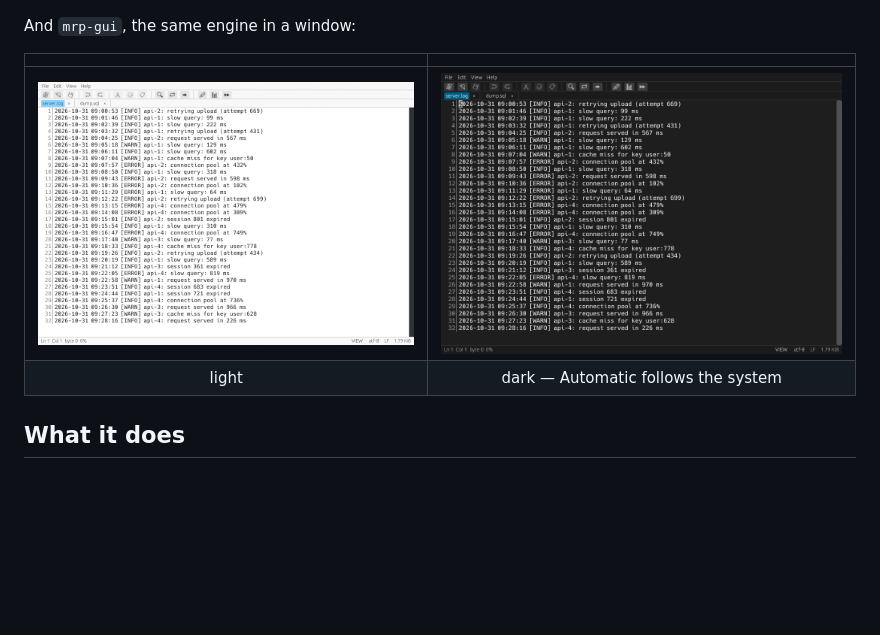
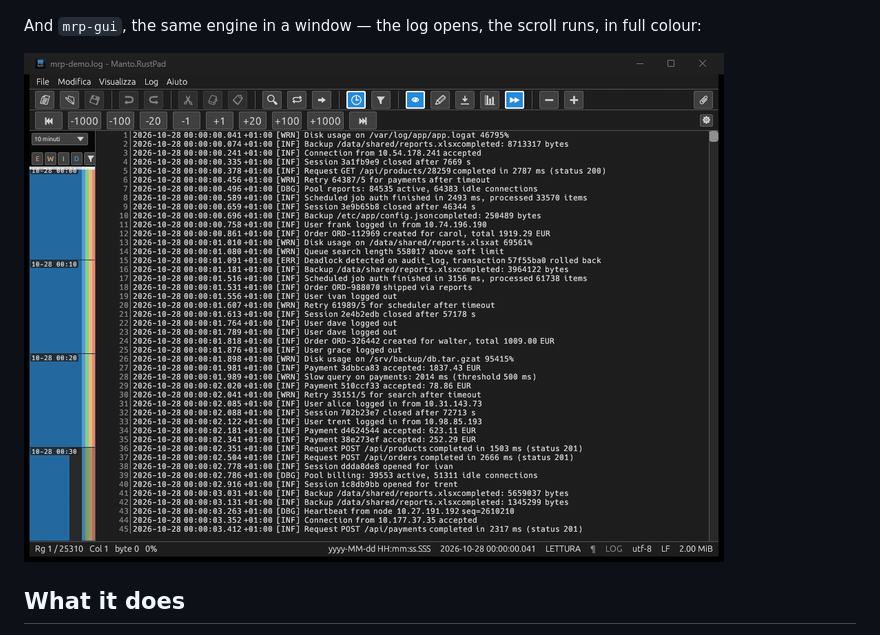
Before and after one commit to heavymanto/Manto.RustPad, a Markdown page: README.md, the part around the change. Drawn GitHub-style; pictures changed too: docs/img/gui-demo.gif (added); blank space fills up the shorter version.

```diff
--- a/README.md
+++ b/README.md
@@ -76,12 +76,9 @@ The engine is one (`mrp-core`: documents, tabs, search, edits, sessions) — and
 
 <a href="#in-action"><img src="docs/img/tui-timeline.gif" alt="mrp-tui in motion: scroll, timeline, level colours" /></a>
 
-And `mrp-gui`, the same engine in a window:
+And `mrp-gui`, the same engine in a window — the log opens, the scroll runs, in full colour:
 
-| | |
-|:---:|:---:|
-| <a href="#in-action"><img src="docs/img/gui-light.png" alt="mrp-gui, light theme: menu, toolbar, tabs, status bar" /></a> | <a href="#in-action"><img src="docs/img/gui-dark.png" alt="mrp-gui, dark theme" /></a> |
-| light | dark — Automatic follows the system |
+<a href="#in-action"><img src="docs/img/gui-demo.gif" alt="mrp-gui in motion: the log in the window, the scroll" /></a>
 
 ## What it does
 
```
Also changed, not shown: README.it.md (+2 -5 lines).
